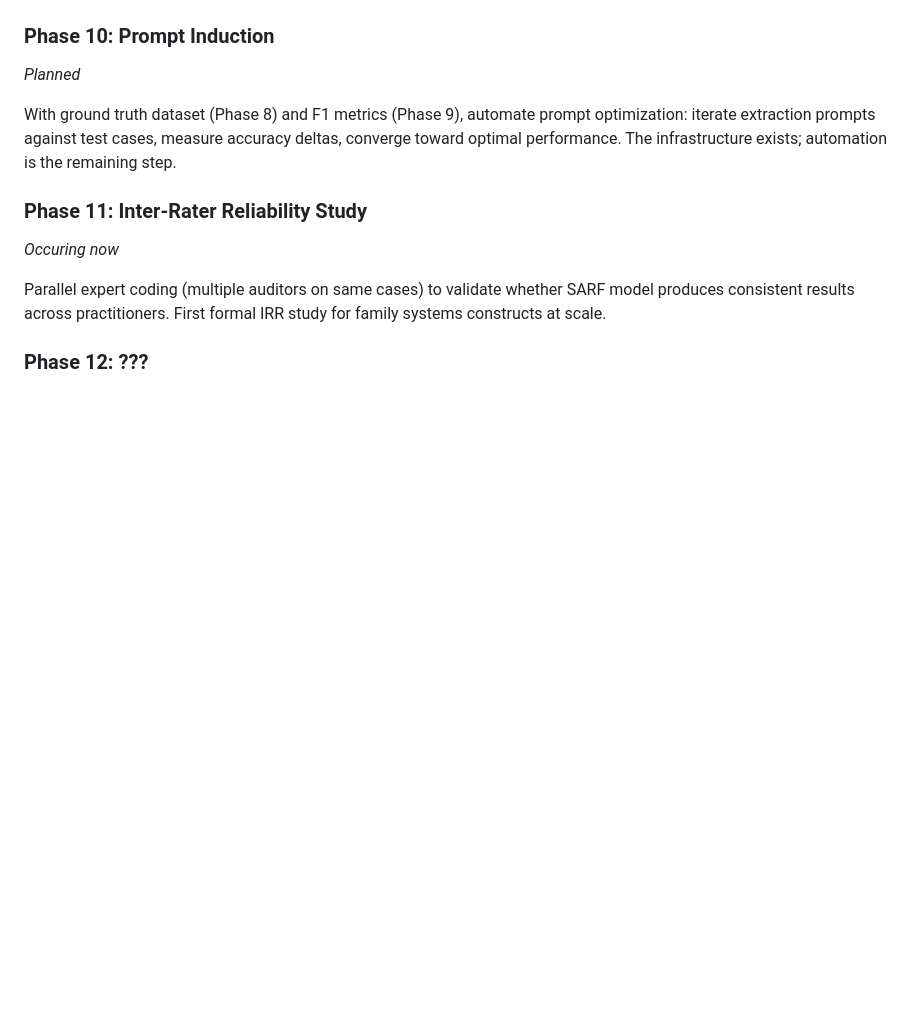
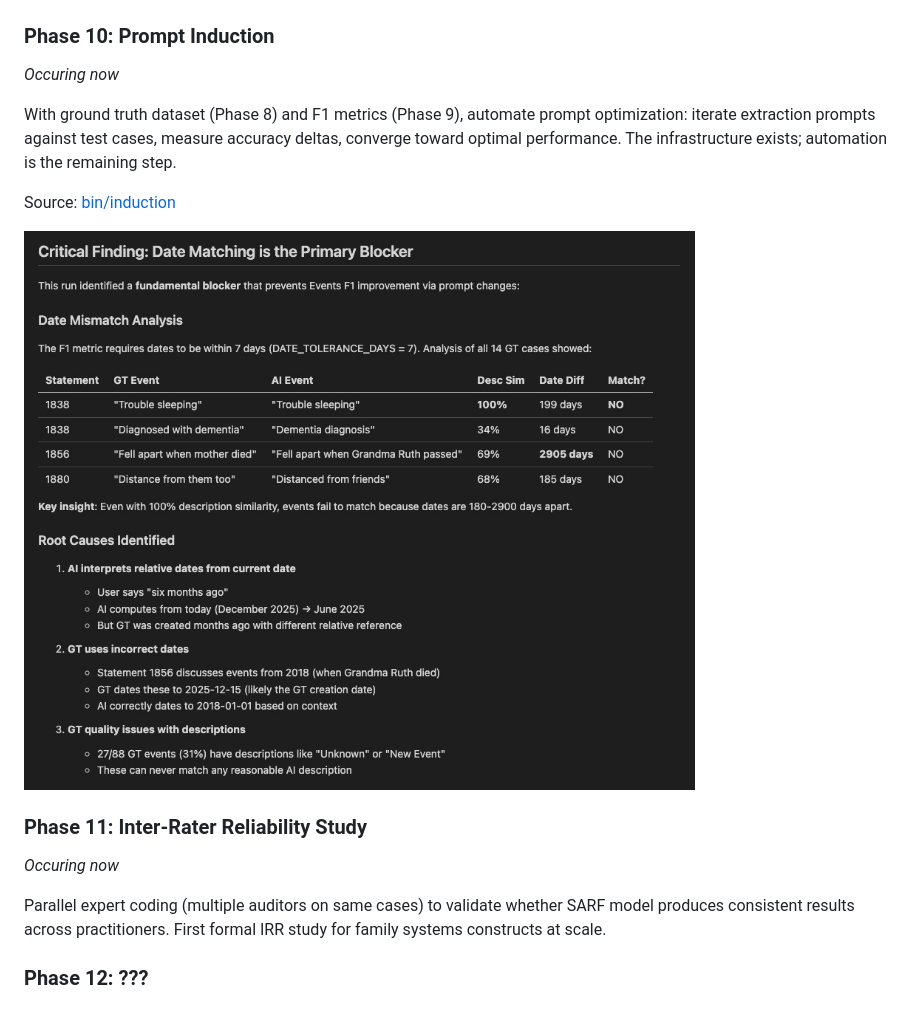
Before and after one commit to patrickkidd/btcopilot, a Markdown page: README.md, the part around the change. GitHub-like rendering; pictures changed too: doc/images/9--Prompt-Induction-Report.jpg (added); blank space fills up the shorter version.

Commit message:
Added prompt induction image and src to readme

```diff
--- a/README.md
+++ b/README.md
@@ -192,9 +192,13 @@ Source: [btcopilot/training/f1_metrics.py](btcopilot/training/f1_metrics.py)
 
 
 ### Phase 10: Prompt Induction
-*Planned*
+*Occuring now*
 
 With ground truth dataset (Phase 8) and F1 metrics (Phase 9), automate prompt optimization: iterate extraction prompts against test cases, measure accuracy deltas, converge toward optimal performance. The infrastructure exists; automation is the remaining step.
+
+Source: [bin/induction](bin/induction)
+
+![Prompt Induction Report](doc/images/9--Prompt-Induction-Report.jpg)
 
 ### Phase 11: Inter-Rater Reliability Study
 *Occuring now*
```
